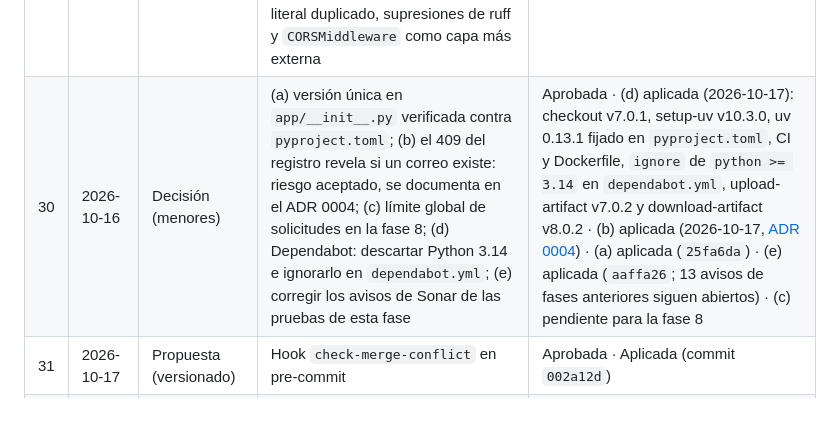
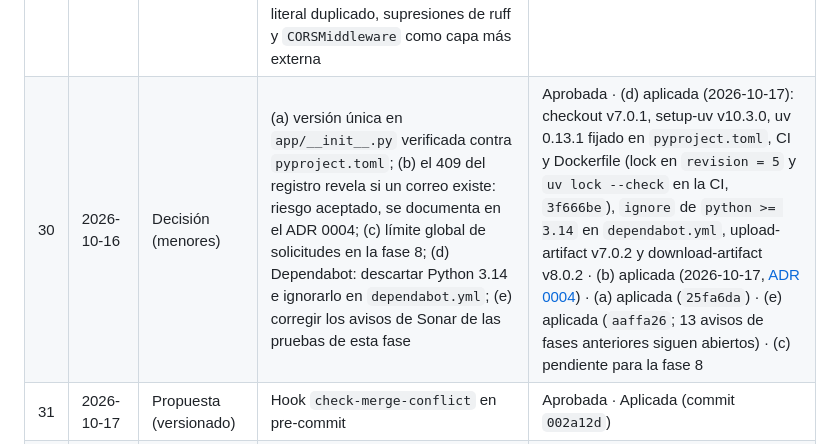
Before and after one commit to SantiagoTyrsArv/STREETREPO, a Markdown page: docs/adr/README.md, the part around the change. GitHub-like rendering; blank space fills up the shorter version.

Commit message:
docs: corregir en la bitácora el formato de uv.lock (decisión 30d)
La fila de la decisión 30d decía que uv.lock no había cambiado de
formato con uv 0.13.1. Era cierto al aplicarla, pero dejó de serlo en el
cierre de la fase 4: al subir la versión del proyecto, uv reescribió el
lock de revision 3 a revision 5 sin cambiar paquetes. Ese cambio se
integró aparte, con un paso `uv lock --check` en la CI (3f666be), como
pedía la decisión. Se corrigen AGENTS.md y docs/adr/README.md.

Verificación: solo documentación; CI de la rama en verde.

Refs: decisión 30d

Co-Authored-By: Claude Opus 5.5 <noreply@anthropic.com>
Claude-Session: https://claude.ai/code/session_01QCuEKAb8geXGbe3R6Djpwq

```diff
--- a/docs/adr/README.md
+++ b/docs/adr/README.md
@@ -35,7 +35,7 @@ dejan un `TODO(propuesta-N)` en el código.
 | 27 | 2026-10-16 | Propuesta (API) | `GET /api/v1/privacy-policy` pública con `{ version, url }` de la política vigente (`PRIVACY_POLICY_URL`; obligatoria en producción) | Aprobada · Aplicada (2026-10-17) |
 | 28 | 2026-10-16 | Propuesta (CI) | `sonar.qualitygate.wait=true`: el job `sonar` falla si la puerta de calidad falla; aplicar después de la corrección 29b | Aprobada · Aplicada solo en `main` (commit `9850cc2`; el plan gratuito no expone la puerta de otras ramas) |
 | 29 | 2026-10-16 | Corrección | Antes del cierre de la fase 4: (a) tiempo constante en el inicio de sesión (el hash de relleno se recalculaba en cada petición: 78 ms vs 155 ms); (b) puerta de calidad de Sonar: falso positivo de credencial, literal duplicado, supresiones de ruff y `CORSMiddleware` como capa más externa | Aprobada · Aplicada: (a) `ac6aa87`; (b) `4614c0b` y `3e5292e` |
-| 30 | 2026-10-16 | Decisión (menores) | (a) versión única en `app/__init__.py` verificada contra `pyproject.toml`; (b) el 409 del registro revela si un correo existe: riesgo aceptado, se documenta en el ADR 0004; (c) límite global de solicitudes en la fase 8; (d) Dependabot: descartar Python 3.14 e ignorarlo en `dependabot.yml`; (e) corregir los avisos de Sonar de las pruebas de esta fase | Aprobada · (d) aplicada (2026-10-17): checkout v7.0.1, setup-uv v10.3.0, uv 0.13.1 fijado en `pyproject.toml`, CI y Dockerfile, `ignore` de `python >= 3.14` en `dependabot.yml`, upload-artifact v7.0.2 y download-artifact v8.0.2 · (b) aplicada (2026-10-17, [ADR 0004](0004-autenticacion.md)) · (a) aplicada (`25fa6da`) · (e) aplicada (`aaffa26`; 13 avisos de fases anteriores siguen abiertos) · (c) pendiente para la fase 8 |
+| 30 | 2026-10-16 | Decisión (menores) | (a) versión única en `app/__init__.py` verificada contra `pyproject.toml`; (b) el 409 del registro revela si un correo existe: riesgo aceptado, se documenta en el ADR 0004; (c) límite global de solicitudes en la fase 8; (d) Dependabot: descartar Python 3.14 e ignorarlo en `dependabot.yml`; (e) corregir los avisos de Sonar de las pruebas de esta fase | Aprobada · (d) aplicada (2026-10-17): checkout v7.0.1, setup-uv v10.3.0, uv 0.13.1 fijado en `pyproject.toml`, CI y Dockerfile (lock en `revision = 5` y `uv lock --check` en la CI, `3f666be`), `ignore` de `python >= 3.14` en `dependabot.yml`, upload-artifact v7.0.2 y download-artifact v8.0.2 · (b) aplicada (2026-10-17, [ADR 0004](0004-autenticacion.md)) · (a) aplicada (`25fa6da`) · (e) aplicada (`aaffa26`; 13 avisos de fases anteriores siguen abiertos) · (c) pendiente para la fase 8 |
 | 31 | 2026-10-17 | Propuesta (versionado) | Hook `check-merge-conflict` en pre-commit | Aprobada · Aplicada (commit `002a12d`) |
 | 32 | 2026-10-17 | Propuesta (CI) | Job `sonar` fuera de las ramas de Dependabot (no reciben `SONAR_TOKEN`) | Aprobada · Aplicada (commit `b3887cf`) |
 | 33 | 2026-10-17 | Propuesta (seguridad) | `PRIVACY_POLICY_URL` con https obligatorio en producción | Aprobada · Aplicada (commit `09badd2`) |
```
Also changed, not shown: AGENTS.md (+1 -1 lines).
